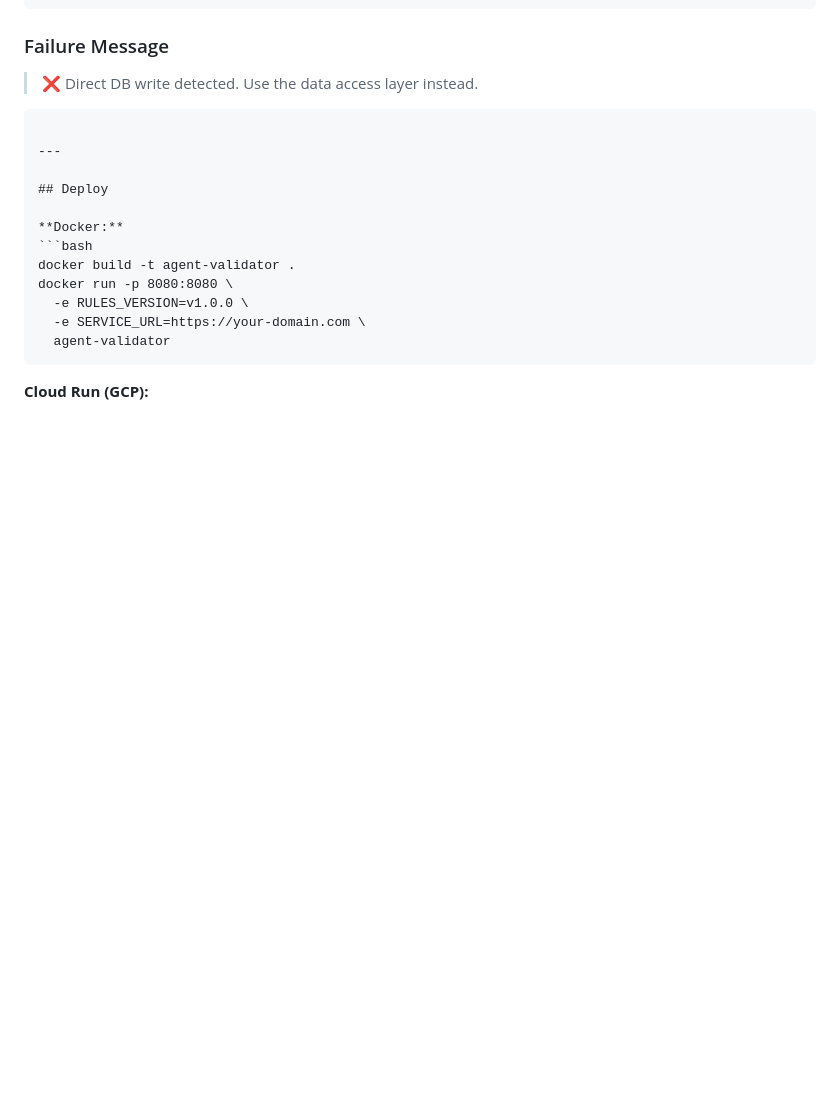
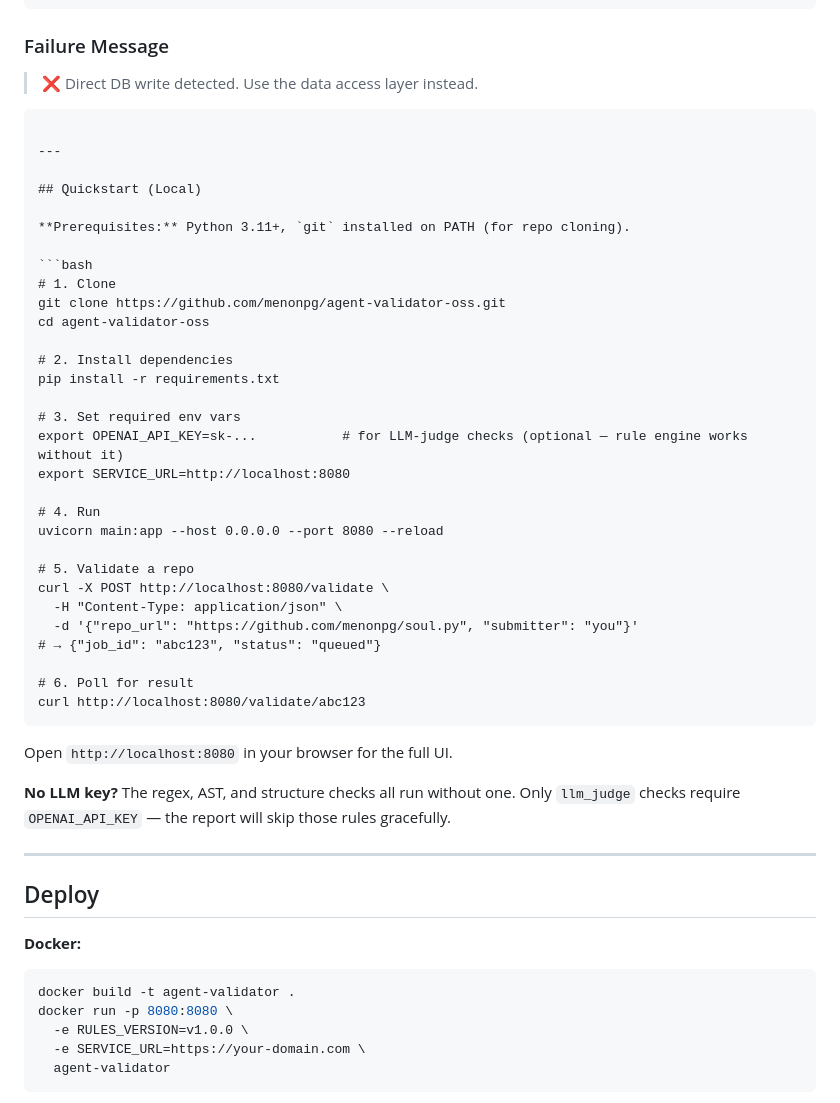
Before and after one commit to menonpg/agent-validator-oss, a Markdown page: README.md, the part around the change. GitHub-like rendering; blank space fills up the shorter version.

Commit message:
docs: add Quickstart (local) section with step-by-step run instructions

````diff
--- a/README.md
+++ b/README.md
@@ -121,6 +121,41 @@ file_glob: "**/*.py"
 
 ---
 
+## Quickstart (Local)
+
+**Prerequisites:** Python 3.11+, `git` installed on PATH (for repo cloning).
+
+```bash
+# 1. Clone
+git clone https://github.com/menonpg/agent-validator-oss.git
+cd agent-validator-oss
+
+# 2. Install dependencies
+pip install -r requirements.txt
+
+# 3. Set required env vars
+export OPENAI_API_KEY=sk-...           # for LLM-judge checks (optional — rule engine works without it)
+export SERVICE_URL=http://localhost:8080
+
+# 4. Run
+uvicorn main:app --host 0.0.0.0 --port 8080 --reload
+
+# 5. Validate a repo
+curl -X POST http://localhost:8080/validate \
+  -H "Content-Type: application/json" \
+  -d '{"repo_url": "https://github.com/menonpg/soul.py", "submitter": "you"}'
+# → {"job_id": "abc123", "status": "queued"}
+
+# 6. Poll for result
+curl http://localhost:8080/validate/abc123
+```
+
+Open `http://localhost:8080` in your browser for the full UI.
+
+**No LLM key?** The regex, AST, and structure checks all run without one. Only `llm_judge` checks require `OPENAI_API_KEY` — the report will skip those rules gracefully.
+
+---
+
 ## Deploy
 
 **Docker:**
````
